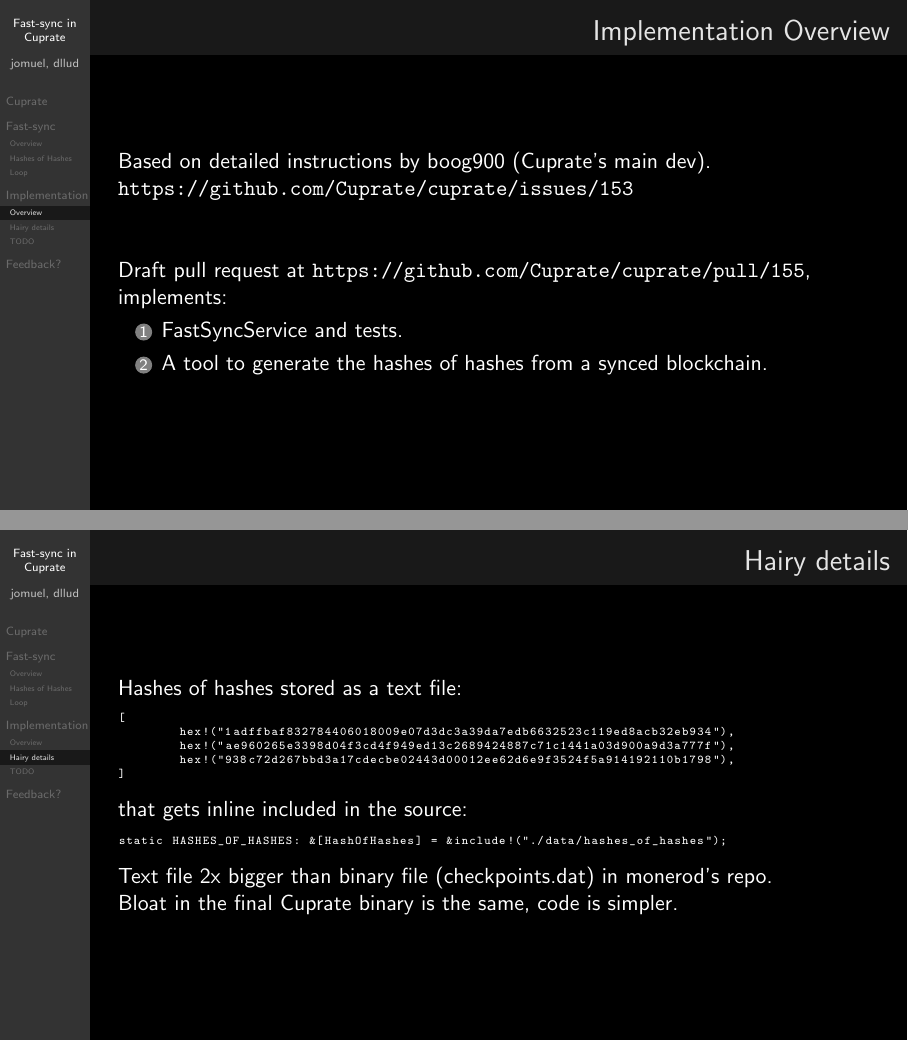
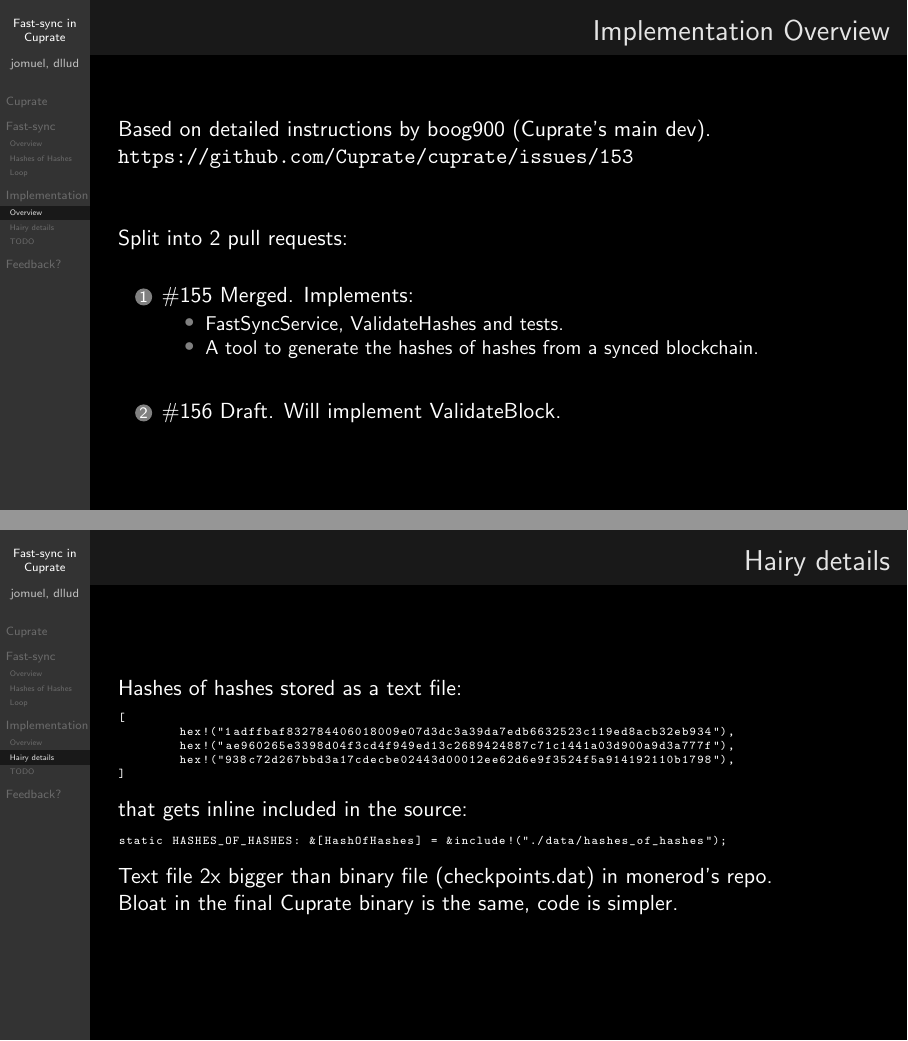
Before and after one commit to dllud/fast-sync-pitch, LaTeX slides (pitch.tex): pages 6 and 7 of 10, joined at a grey line. Compiled offline with pdfLaTeX.

Commit message:
feat: update pull requests

```diff
--- a/pitch.tex
+++ b/pitch.tex
@@ -107,10 +107,16 @@
   Based on detailed instructions by boog900 (Cuprate's main dev).\\
   \url{https://github.com/Cuprate/cuprate/issues/153}\\
   \vspace{2\baselineskip}
-  Draft pull request at \url{https://github.com/Cuprate/cuprate/pull/155}, implements:
+  Split into 2 pull requests:
+  \vspace{1\baselineskip}
   \begin{enumerate}
-    \item FastSyncService and tests.\\
-    \item A tool to generate the hashes of hashes from a synced blockchain.
+    \item \#155 Merged. Implements:
+    \begin{itemize}
+      \item FastSyncService, ValidateHashes and tests.
+      \item A tool to generate the hashes of hashes from a synced blockchain.
+    \end{itemize}
+  \vspace{1\baselineskip}
+  \item \#156 Draft. Will implement ValidateBlock.
   \end{enumerate}
 \end{frame}
 
```
